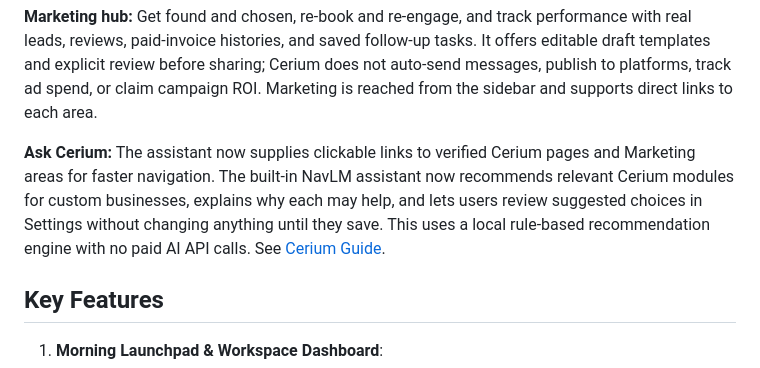
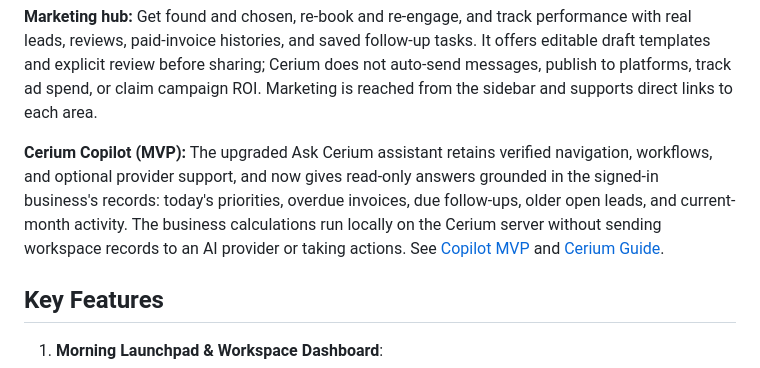
Before and after one commit to karthikt08/cerium-v2, a Markdown page: README.md, the part around the change. Rendered like a GitHub page.

Commit message:
docs(copilot): update product overview for business awareness MVP

```diff
--- a/README.md
+++ b/README.md
@@ -29,7 +29,7 @@ It merges the marketing landing suite, authentication system, operations web app
 
 **Marketing hub:** Get found and chosen, re-book and re-engage, and track performance with real leads, reviews, paid-invoice histories, and saved follow-up tasks. It offers editable draft templates and explicit review before sharing; Cerium does not auto-send messages, publish to platforms, track ad spend, or claim campaign ROI. Marketing is reached from the sidebar and supports direct links to each area.
 
-**Ask Cerium:** The assistant now supplies clickable links to verified Cerium pages and Marketing areas for faster navigation. The built-in NavLM assistant now recommends relevant Cerium modules for custom businesses, explains why each may help, and lets users review suggested choices in Settings without changing anything until they save. This uses a local rule-based recommendation engine with no paid AI API calls. See [Cerium Guide](docs/cerium-guide.md).
+**Cerium Copilot (MVP):** The upgraded Ask Cerium assistant retains verified navigation, workflows, and optional provider support, and now gives read-only answers grounded in the signed-in business's records: today's priorities, overdue invoices, due follow-ups, older open leads, and current-month activity. The business calculations run locally on the Cerium server without sending workspace records to an AI provider or taking actions. See [Copilot MVP](docs/cerium-copilot-mvp.md) and [Cerium Guide](docs/cerium-guide.md).
 
 ## Key Features
 
```
